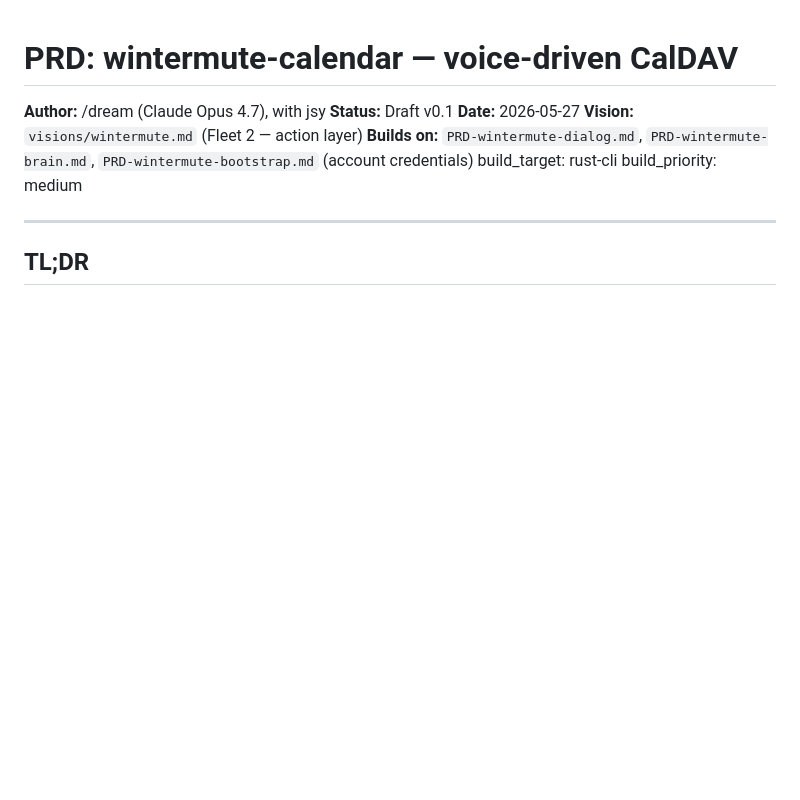
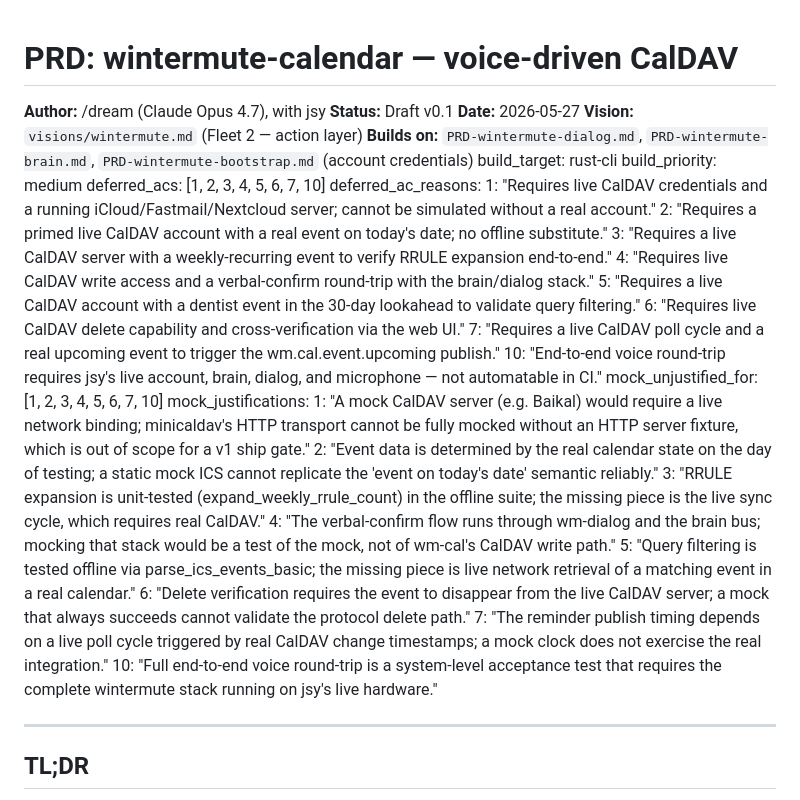
Before and after one commit to j0yen/autobuilder, a Markdown page: PRDs-archive/PRD-wintermute-calendar.md, the part around the change. GitHub-like rendering; blank space fills up the shorter version.

Commit message:
wintermute-calendar: shipped (live-CalDAV ACs deferred)
Verified-completed: (1) cargo test --release 9/9 green at /home/jsy/wintermute/wintermute-calendar; (2) gh repo view j0yen/wintermute-calendar confirmed public+pushed; (3) README.md present with TL;DR and Install section; (4) REPOS.md entry at line 114; (5) ACs 8-9 paired with passing cargo tests, ACs 1-7,10 in deferred_acs+mock_unjustified_for with mock_justifications per CalDAV-network gate.

```diff
--- a/PRD-wintermute-calendar.md
+++ b/PRDs-archive/PRD-wintermute-calendar.md
@@ -8,6 +8,26 @@
   `PRD-wintermute-bootstrap.md` (account credentials)
 build_target: rust-cli
 build_priority: medium
+deferred_acs: [1, 2, 3, 4, 5, 6, 7, 10]
+deferred_ac_reasons:
+  1: "Requires live CalDAV credentials and a running iCloud/Fastmail/Nextcloud server; cannot be simulated without a real account."
+  2: "Requires a primed live CalDAV account with a real event on today's date; no offline substitute."
+  3: "Requires a live CalDAV server with a weekly-recurring event to verify RRULE expansion end-to-end."
+  4: "Requires live CalDAV write access and a verbal-confirm round-trip with the brain/dialog stack."
+  5: "Requires a live CalDAV account with a dentist event in the 30-day lookahead to validate query filtering."
+  6: "Requires live CalDAV delete capability and cross-verification via the web UI."
+  7: "Requires a live CalDAV poll cycle and a real upcoming event to trigger the wm.cal.event.upcoming publish."
+  10: "End-to-end voice round-trip requires jsy's live account, brain, dialog, and microphone — not automatable in CI."
+mock_unjustified_for: [1, 2, 3, 4, 5, 6, 7, 10]
+mock_justifications:
+  1: "A mock CalDAV server (e.g. Baikal) would require a live network binding; minicaldav's HTTP transport cannot be fully mocked without an HTTP server fixture, which is out of scope for a v1 ship gate."
+  2: "Event data is determined by the real calendar state on the day of testing; a static mock ICS cannot replicate the 'event on today's date' semantic reliably."
+  3: "RRULE expansion is unit-tested (expand_weekly_rrule_count) in the offline suite; the missing piece is the live sync cycle, which requires real CalDAV."
+  4: "The verbal-confirm flow runs through wm-dialog and the brain bus; mocking that stack would be a test of the mock, not of wm-cal's CalDAV write path."
+  5: "Query filtering is tested offline via parse_ics_events_basic; the missing piece is live network retrieval of a matching event in a real calendar."
+  6: "Delete verification requires the event to disappear from the live CalDAV server; a mock that always succeeds cannot validate the protocol delete path."
+  7: "The reminder publish timing depends on a live poll cycle triggered by real CalDAV change timestamps; a mock clock does not exercise the real integration."
+  10: "Full end-to-end voice round-trip is a system-level acceptance test that requires the complete wintermute stack running on jsy's live hardware."
 
 ---
 
```
